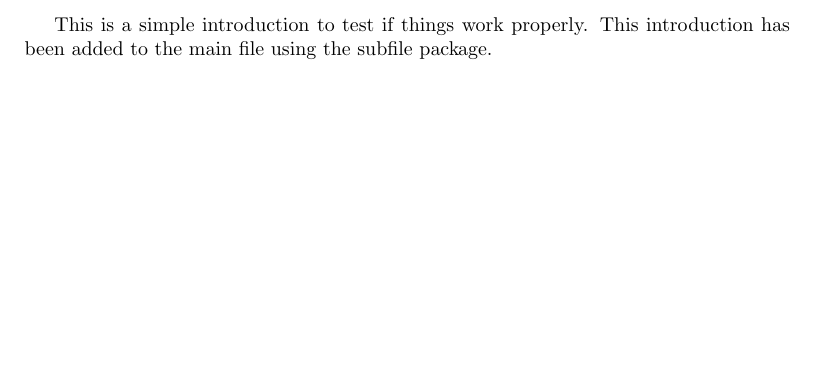
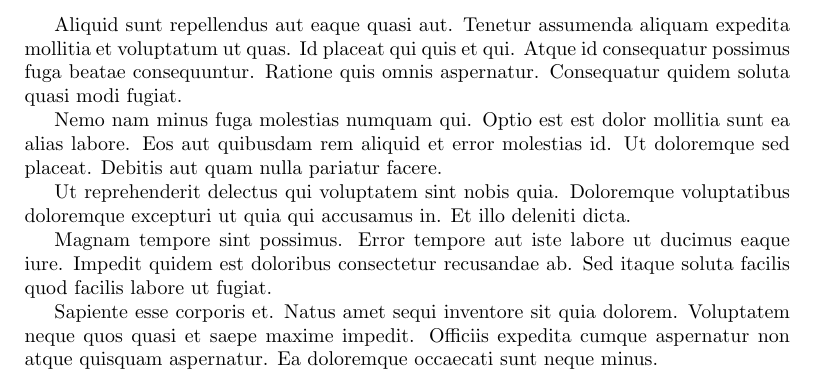
Before and after one commit to DoctorDalek1963/EPQ, a LaTeX document (Sections/Introduction.tex): part of the page, cut at the place of the change, the shorter picture padded with empty space. Compiled offline with pdfLaTeX.

Commit message:
Replace Introduction text with lorem ipsum

```diff
--- a/Sections/Introduction.tex
+++ b/Sections/Introduction.tex
@@ -1,5 +1,13 @@
 \documentclass[../Main.tex]{subfiles}
 
 \begin{document}
-    This is a simple introduction to test if things work properly. This introduction has been added to the main file using the subfile package.
+    Aliquid sunt repellendus aut eaque quasi aut. Tenetur assumenda aliquam expedita mollitia et voluptatum ut quas. Id placeat qui quis et qui. Atque id consequatur possimus fuga beatae consequuntur. Ratione quis omnis aspernatur. Consequatur quidem soluta quasi modi fugiat.
+
+    Nemo nam minus fuga molestias numquam qui. Optio est est dolor mollitia sunt ea alias labore. Eos aut quibusdam rem aliquid et error molestias id. Ut doloremque sed placeat. Debitis aut quam nulla pariatur facere.
+
+    Ut reprehenderit delectus qui voluptatem sint nobis quia. Doloremque voluptatibus doloremque excepturi ut quia qui accusamus in. Et illo deleniti dicta.
+
+    Magnam tempore sint possimus. Error tempore aut iste labore ut ducimus eaque iure. Impedit quidem est doloribus consectetur recusandae ab. Sed itaque soluta facilis quod facilis labore ut fugiat.
+
+    Sapiente esse corporis et. Natus amet sequi inventore sit quia dolorem. Voluptatem neque quos quasi et saepe maxime impedit. Officiis expedita cumque aspernatur non atque quisquam aspernatur. Ea doloremque occaecati sunt neque minus.
 \end{document}
```
